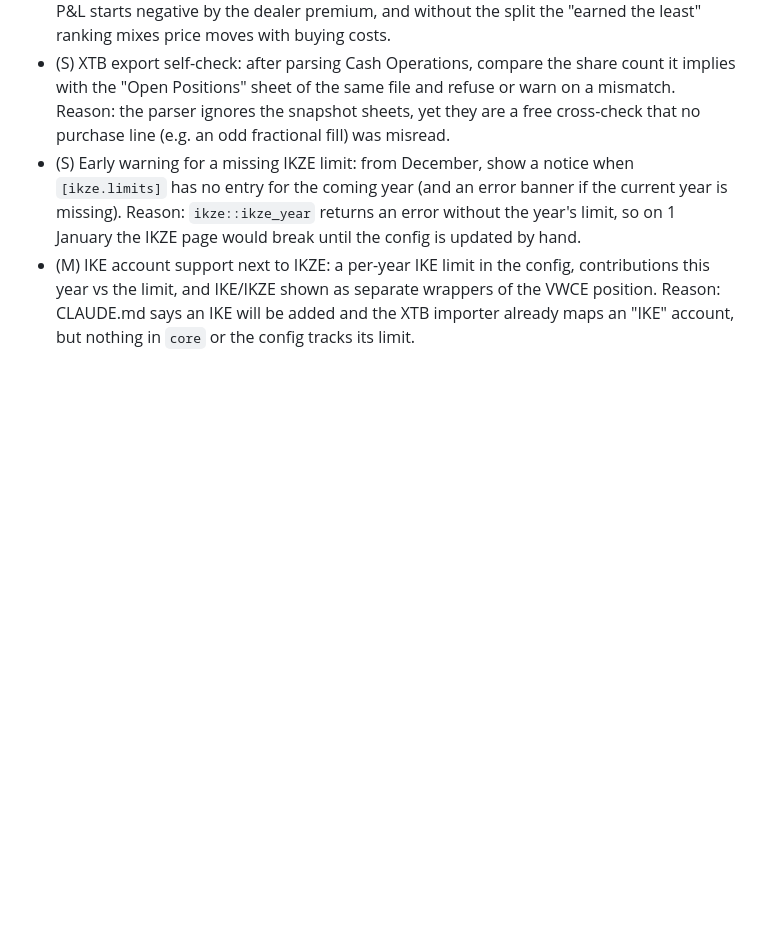
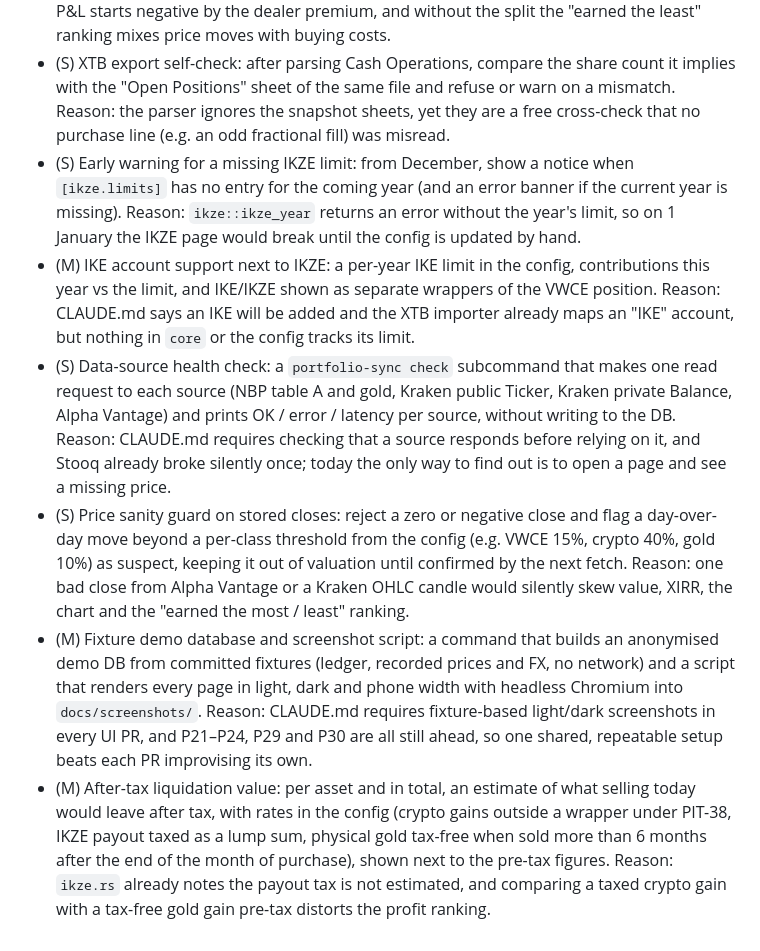
Before and after one commit to Un1que11/investment-portfolio, a Markdown page: BACKLOG.md, the part around the change. Rendered like a GitHub page; blank space fills up the shorter version.

Commit message:
Propose backlog ideas for 2026-10-19

```diff
--- a/BACKLOG.md
+++ b/BACKLOG.md
@@ -50,3 +50,7 @@
 - (S) XTB export self-check: after parsing Cash Operations, compare the share count it implies with the "Open Positions" sheet of the same file and refuse or warn on a mismatch. Reason: the parser ignores the snapshot sheets, yet they are a free cross-check that no purchase line (e.g. an odd fractional fill) was misread.
 - (S) Early warning for a missing IKZE limit: from December, show a notice when `[ikze.limits]` has no entry for the coming year (and an error banner if the current year is missing). Reason: `ikze::ikze_year` returns an error without the year's limit, so on 1 January the IKZE page would break until the config is updated by hand.
 - (M) IKE account support next to IKZE: a per-year IKE limit in the config, contributions this year vs the limit, and IKE/IKZE shown as separate wrappers of the VWCE position. Reason: CLAUDE.md says an IKE will be added and the XTB importer already maps an "IKE" account, but nothing in `core` or the config tracks its limit.
+- (S) Data-source health check: a `portfolio-sync check` subcommand that makes one read request to each source (NBP table A and gold, Kraken public Ticker, Kraken private Balance, Alpha Vantage) and prints OK / error / latency per source, without writing to the DB. Reason: CLAUDE.md requires checking that a source responds before relying on it, and Stooq already broke silently once; today the only way to find out is to open a page and see a missing price.
+- (S) Price sanity guard on stored closes: reject a zero or negative close and flag a day-over-day move beyond a per-class threshold from the config (e.g. VWCE 15%, crypto 40%, gold 10%) as suspect, keeping it out of valuation until confirmed by the next fetch. Reason: one bad close from Alpha Vantage or a Kraken OHLC candle would silently skew value, XIRR, the chart and the "earned the most / least" ranking.
+- (M) Fixture demo database and screenshot script: a command that builds an anonymised demo DB from committed fixtures (ledger, recorded prices and FX, no network) and a script that renders every page in light, dark and phone width with headless Chromium into `docs/screenshots/`. Reason: CLAUDE.md requires fixture-based light/dark screenshots in every UI PR, and P21–P24, P29 and P30 are all still ahead, so one shared, repeatable setup beats each PR improvising its own.
+- (M) After-tax liquidation value: per asset and in total, an estimate of what selling today would leave after tax, with rates in the config (crypto gains outside a wrapper under PIT-38, IKZE payout taxed as a lump sum, physical gold tax-free when sold more than 6 months after the end of the month of purchase), shown next to the pre-tax figures. Reason: `ikze.rs` already notes the payout tax is not estimated, and comparing a taxed crypto gain with a tax-free gold gain pre-tax distorts the profit ranking.
```
